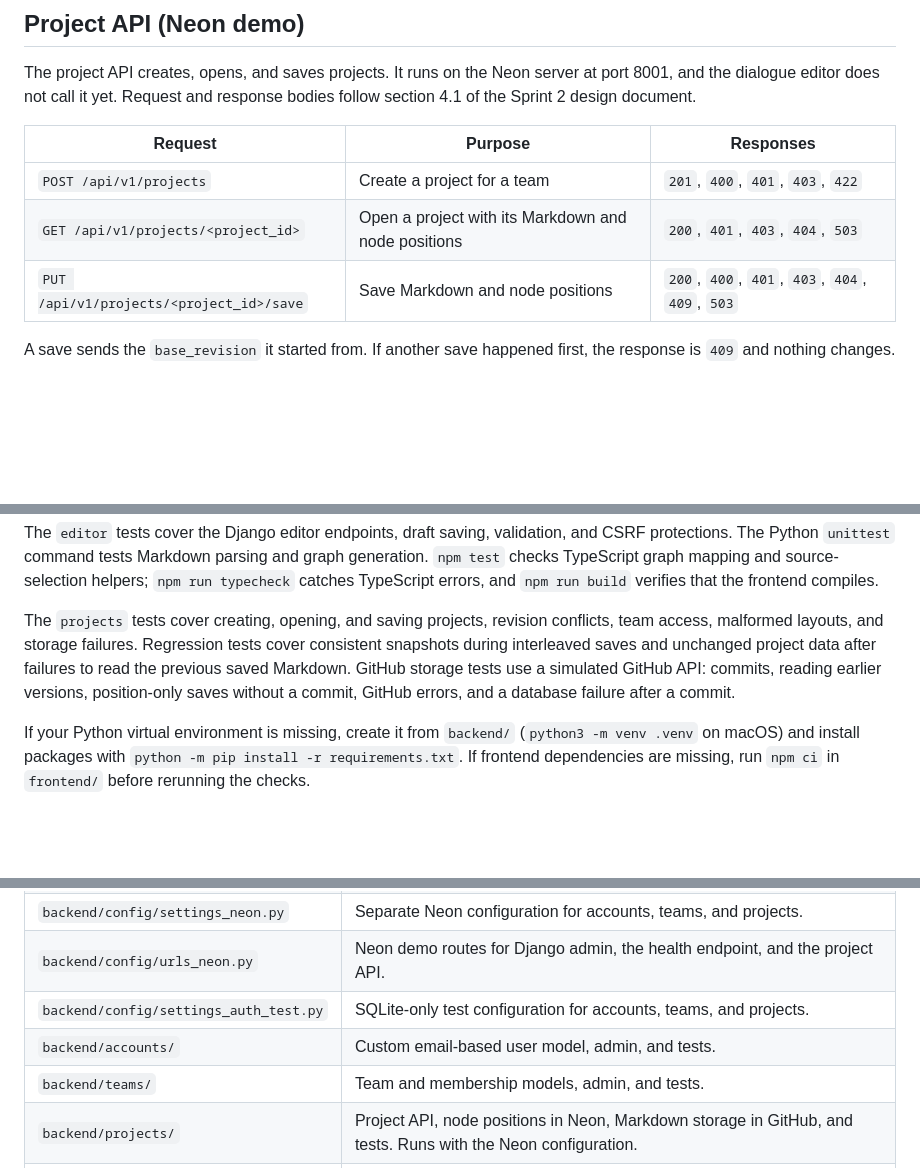
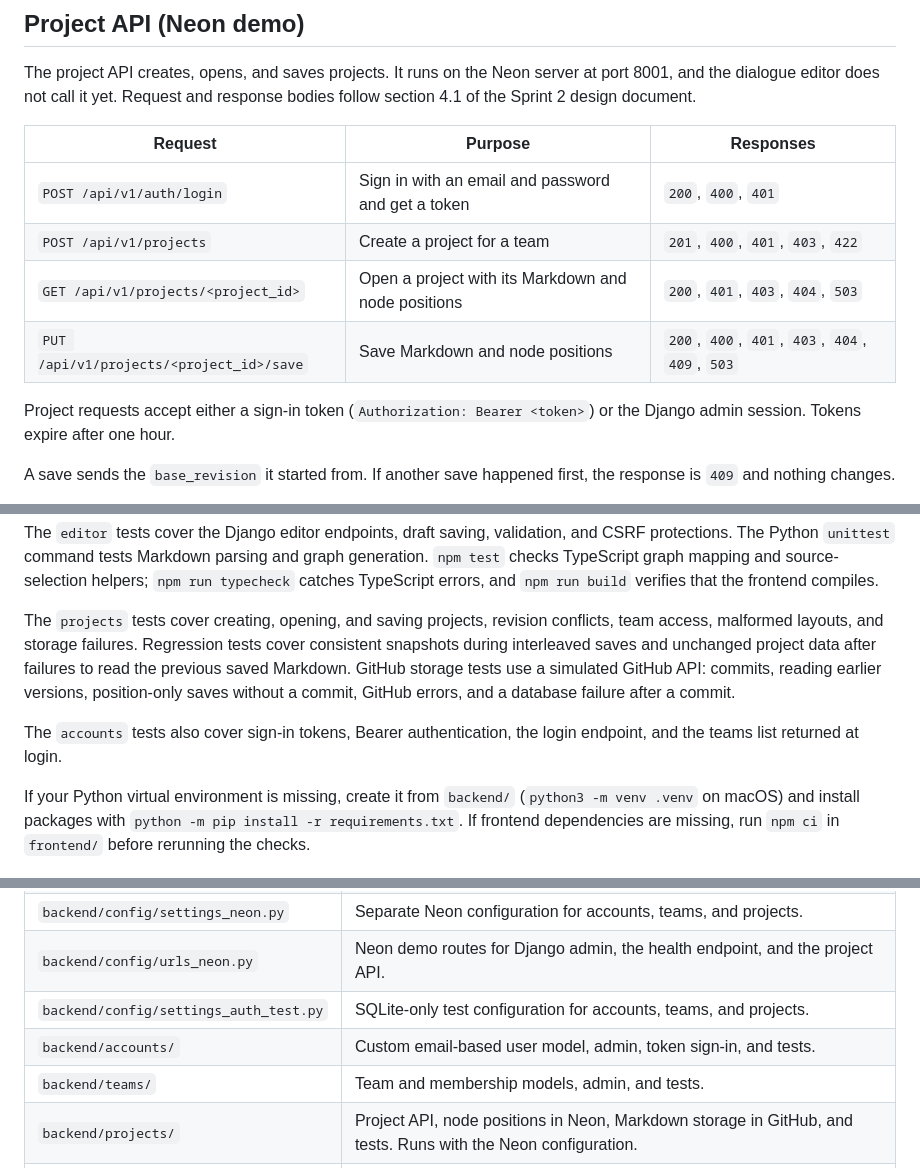
Before and after one commit to stadej01/SE1_GroupProject, a Markdown page: README.md, 3 parts joined by grey strips. Rendered like a GitHub page; blank space fills up the shorter version.

```diff
--- a/README.md
+++ b/README.md
@@ -193,9 +193,12 @@ The project API creates, opens, and saves projects. It runs on the Neon server a
 
 | Request | Purpose | Responses |
 | --- | --- | --- |
+| `POST /api/v1/auth/login` | Sign in with an email and password and get a token | `200`, `400`, `401` |
 | `POST /api/v1/projects` | Create a project for a team | `201`, `400`, `401`, `403`, `422` |
 | `GET /api/v1/projects/<project_id>` | Open a project with its Markdown and node positions | `200`, `401`, `403`, `404`, `503` |
 | `PUT /api/v1/projects/<project_id>/save` | Save Markdown and node positions | `200`, `400`, `401`, `403`, `404`, `409`, `503` |
+
+Project requests accept either a sign-in token (`Authorization: Bearer <token>`) or the Django admin session. Tokens expire after one hour.
 
 A save sends the `base_revision` it started from. If another save happened first, the response is `409` and nothing changes.
 
@@ -477,6 +549,8 @@ The `editor` tests cover the Django editor endpoints, draft saving, validation,
 
 The `projects` tests cover creating, opening, and saving projects, revision conflicts, team access, malformed layouts, and storage failures. Regression tests cover consistent snapshots during interleaved saves and unchanged project data after failures to read the previous saved Markdown. GitHub storage tests use a simulated GitHub API: commits, reading earlier versions, position-only saves without a commit, GitHub errors, and a database failure after a commit.
 
+The `accounts` tests also cover sign-in tokens, Bearer authentication, the login endpoint, and the teams list returned at login.
+
 If your Python virtual environment is missing, create it from `backend/` (`python3 -m venv .venv` on macOS) and install packages with `python -m pip install -r requirements.txt`. If frontend dependencies are missing, run `npm ci` in `frontend/` before rerunning the checks.
 
 ### Browser integration tests (optional)
@@ -501,7 +575,7 @@ The browser tests exercise the actual editor UI. Depending on the Playwright con
 | `backend/config/settings_neon.py` | Separate Neon configuration for accounts, teams, and projects. |
 | `backend/config/urls_neon.py` | Neon demo routes for Django admin, the health endpoint, and the project API. |
 | `backend/config/settings_auth_test.py` | SQLite-only test configuration for accounts, teams, and projects. |
-| `backend/accounts/` | Custom email-based user model, admin, and tests. |
+| `backend/accounts/` | Custom email-based user model, admin, token sign-in, and tests. |
 | `backend/teams/` | Team and membership models, admin, and tests. |
 | `backend/projects/` | Project API, node positions in Neon, Markdown storage in GitHub, and tests. Runs with the Neon configuration. |
 | `backend/editor/` | Editor page, draft saving, and parse endpoints. |
```
Also changed, not shown: other parts of README.md (+71 -2 lines).
